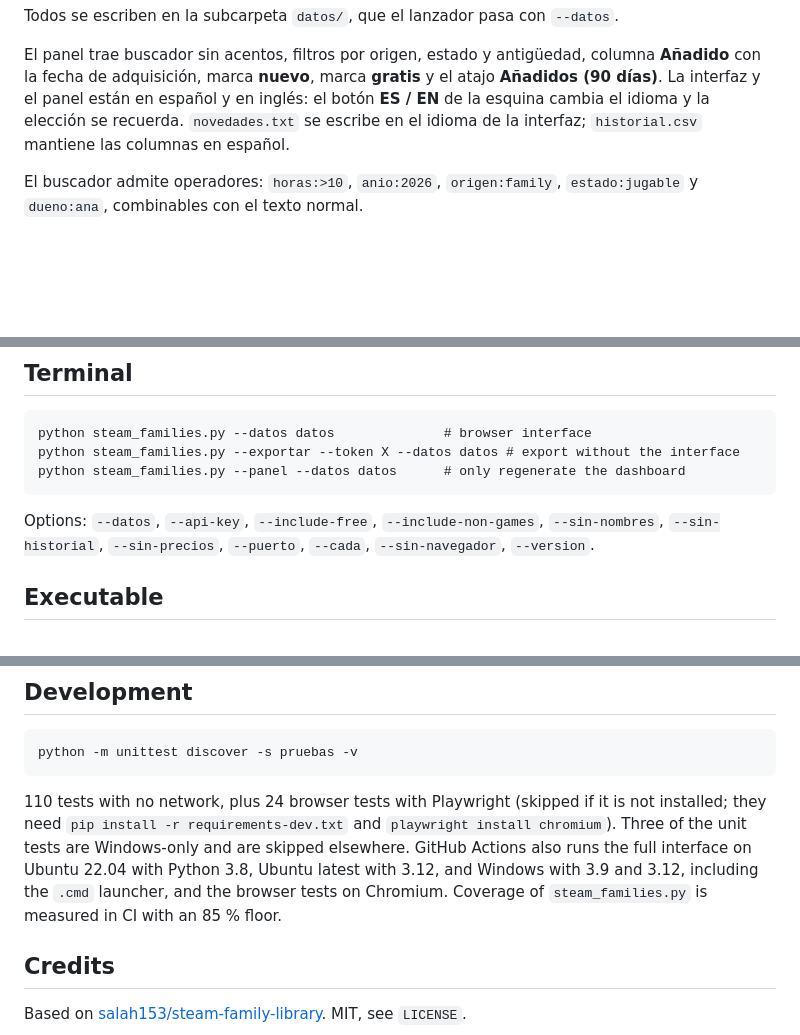
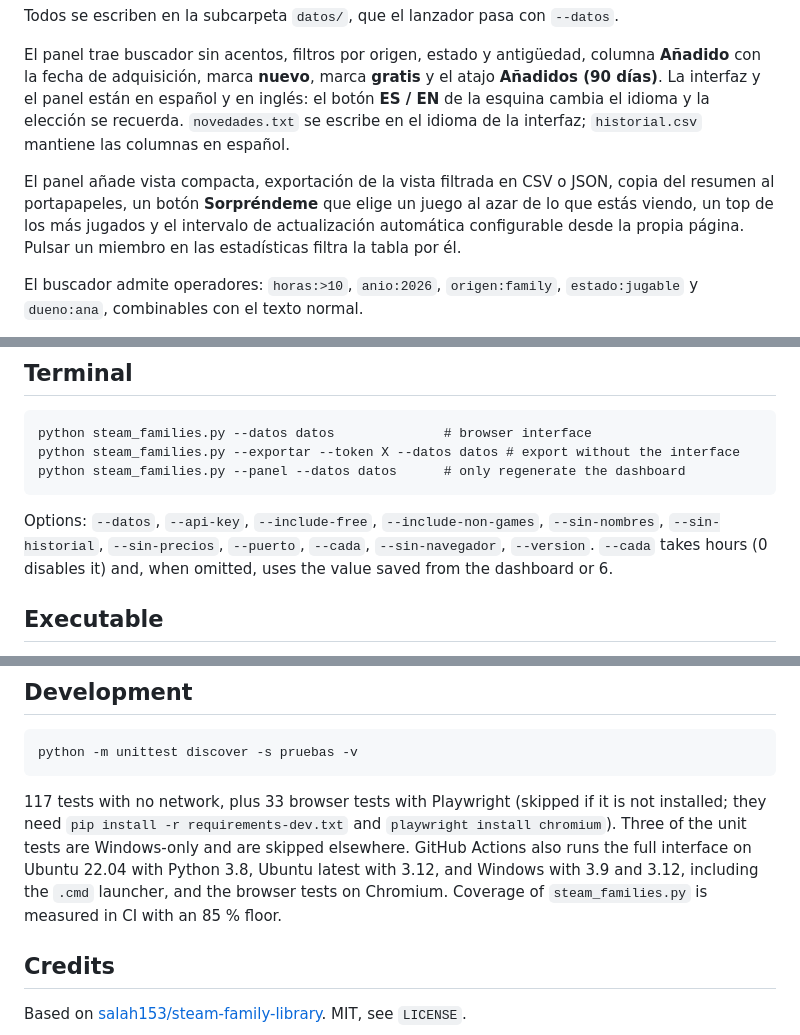
Before and after one commit to IkerAbad/steam-family-library, a Markdown page: README.md, 3 parts joined by grey strips. GitHub-like rendering; blank space fills up the shorter version.

````diff
--- a/README.md
+++ b/README.md
@@ -45,6 +45,8 @@ Todos se escriben en la subcarpeta `datos/`, que el lanzador pasa con `--datos`.
 
 El panel trae buscador sin acentos, filtros por origen, estado y antigüedad, columna **Añadido** con la fecha de adquisición, marca **nuevo**, marca **gratis** y el atajo **Añadidos (90 días)**. La interfaz y el panel están en español y en inglés: el botón **ES / EN** de la esquina cambia el idioma y la elección se recuerda. `novedades.txt` se escribe en el idioma de la interfaz; `historial.csv` mantiene las columnas en español.
 
+El panel añade vista compacta, exportación de la vista filtrada en CSV o JSON, copia del resumen al portapapeles, un botón **Sorpréndeme** que elige un juego al azar de lo que estás viendo, un top de los más jugados y el intervalo de actualización automática configurable desde la propia página. Pulsar un miembro en las estadísticas filtra la tabla por él.
+
 El buscador admite operadores: `horas:>10`, `anio:2026`, `origen:family`, `estado:jugable` y `dueno:ana`, combinables con el texto normal.
 
 Debajo del título, el panel muestra la fecha de la última actualización y la pone en ámbar si tiene más de un día. También avisa si algún miembro sigue como «Miembro N», con enlace a la API key. Recuerda los filtros y el orden, y ordena al pulsar una cabecera.
@@ -183,7 +187,7 @@ python steam_families.py --exportar --token X --datos datos # export without the
 python steam_families.py --panel --datos datos      # only regenerate the dashboard
 ```
 
-Options: `--datos`, `--api-key`, `--include-free`, `--include-non-games`, `--sin-nombres`, `--sin-historial`, `--sin-precios`, `--puerto`, `--cada`, `--sin-navegador`, `--version`.
+Options: `--datos`, `--api-key`, `--include-free`, `--include-non-games`, `--sin-nombres`, `--sin-historial`, `--sin-precios`, `--puerto`, `--cada`, `--sin-navegador`, `--version`. `--cada` takes hours (0 disables it) and, when omitted, uses the value saved from the dashboard or 6.
 
 ## Executable
 
@@ -224,7 +228,7 @@ The three family endpoints are undocumented: they work today and may change tomo
 python -m unittest discover -s pruebas -v
 ```
 
-110 tests with no network, plus 24 browser tests with Playwright (skipped if it is not installed; they need `pip install -r requirements-dev.txt` and `playwright install chromium`). Three of the unit tests are Windows-only and are skipped elsewhere. GitHub Actions also runs the full interface on Ubuntu 22.04 with Python 3.8, Ubuntu latest with 3.12, and Windows with 3.9 and 3.12, including the `.cmd` launcher, and the browser tests on Chromium. Coverage of `steam_families.py` is measured in CI with an 85 % floor.
+117 tests with no network, plus 33 browser tests with Playwright (skipped if it is not installed; they need `pip install -r requirements-dev.txt` and `playwright install chromium`). Three of the unit tests are Windows-only and are skipped elsewhere. GitHub Actions also runs the full interface on Ubuntu 22.04 with Python 3.8, Ubuntu latest with 3.12, and Windows with 3.9 and 3.12, including the `.cmd` launcher, and the browser tests on Chromium. Coverage of `steam_families.py` is measured in CI with an 85 % floor.
 
 ## Credits
 
````
Also changed, not shown: other parts of README.md (+4 -2 lines), CHANGELOG.md (+13 -0 lines), OBJETIVOS.md (+10 -1 lines), docs/panel.png, 5 other files.
